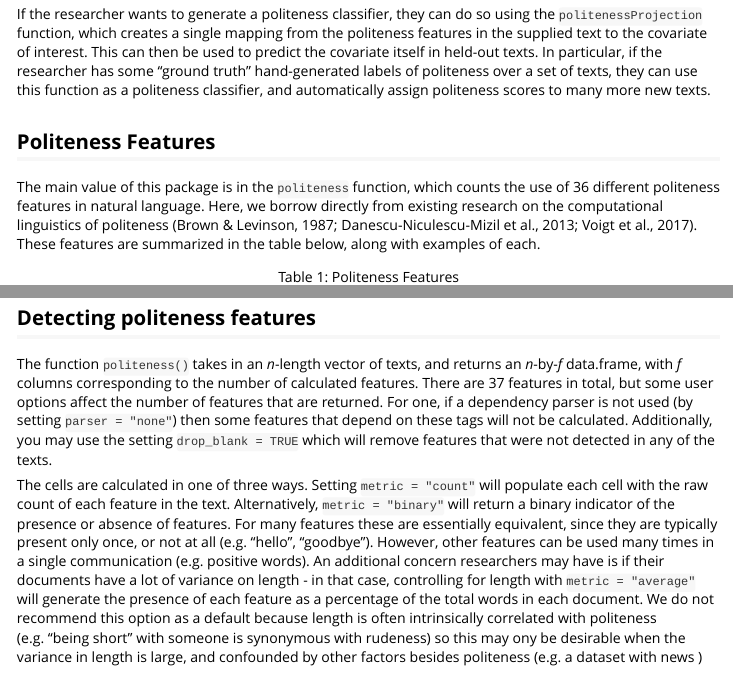
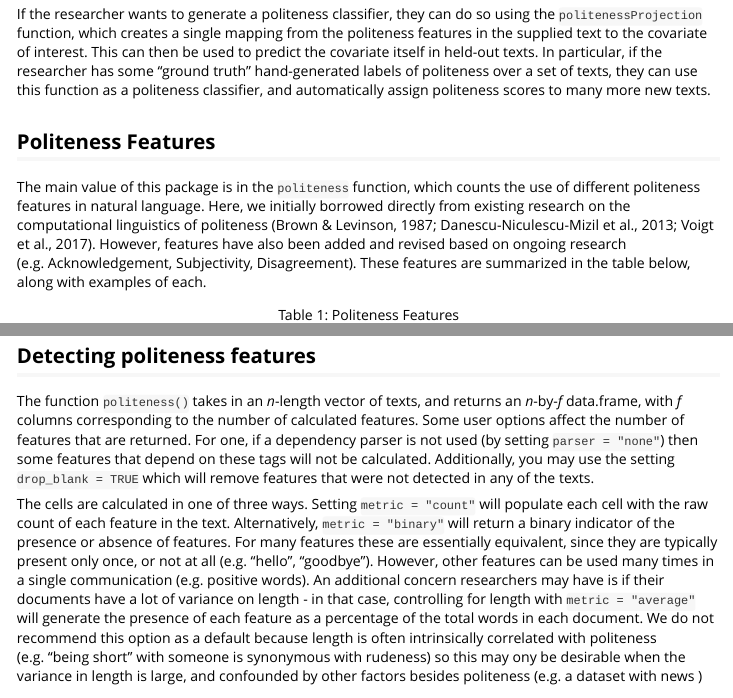
Before and after one commit to myeomans/politeness, an R Markdown document (vignettes/politeness.Rmd): the page in a window 1100 px wide, from 880 px down, and a second part further down, joined at a grey line. Rendered offline with R 4.5, knitr and Pandoc, with nearby package versions; some code elsewhere in the file could not run offline.

Commit message:
vignetting

````diff
--- a/vignettes/politeness.Rmd
+++ b/vignettes/politeness.Rmd
@@ -42,7 +42,7 @@ If the researcher wants to generate a politeness classifier, they can do so usin
 
 ## Politeness Features
 
-The main value of this package is in the `politeness` function, which counts the use of 36 different politeness features in natural language. Here, we borrow directly from existing research on the computational linguistics of politeness (Brown & Levinson, 1987; Danescu-Niculescu-Mizil et al., 2013; Voigt et al., 2017). These features are summarized in the table below, along with examples of each.
+The main value of this package is in the `politeness` function, which counts the use of different politeness features in natural language. Here, we initially borrowed directly from existing research on the computational linguistics of politeness (Brown & Levinson, 1987; Danescu-Niculescu-Mizil et al., 2013; Voigt et al., 2017). However, features have also been added and revised based on ongoing research (e.g. Acknowledgement, Subjectivity, Disagreement). These features are summarized in the table below, along with examples of each.
 
 ```{r}
 data("feature_table")
@@ -84,7 +84,7 @@ Half the participants were told to use a "warm and friendly" communication style
 
 ## Detecting politeness features
 
-The function `politeness()` takes in an *n*-length vector of texts, and returns an *n*-by-*f* data.frame, with *f* columns corresponding to the number of calculated features. There are 37 features in total, but some user options affect the number of features that are returned. For one, if a dependency parser is not used (by setting `parser = "none"`) then some features that depend on these tags will not be calculated. Additionally, you may use the setting `drop_blank = TRUE` which will remove features that were not detected in any of the texts.
+The function `politeness()` takes in an *n*-length vector of texts, and returns an *n*-by-*f* data.frame, with *f* columns corresponding to the number of calculated features. Some user options affect the number of features that are returned. For one, if a dependency parser is not used (by setting `parser = "none"`) then some features that depend on these tags will not be calculated. Additionally, you may use the setting `drop_blank = TRUE` which will remove features that were not detected in any of the texts.
 
 The cells are calculated in one of three ways. Setting `metric = "count"` will populate each cell with the raw count of each feature in the text. Alternatively, `metric = "binary" ` will return a binary indicator of the presence or absence of features. For many features these are essentially equivalent, since they are typically present only once, or not at all (e.g. "hello", "goodbye"). However, other features can be used many times in a single communication (e.g. positive words). An additional concern researchers may have is if their documents have a lot of variance on length - in that case, controlling for length with `metric = "average"` will generate the presence of each feature as a percentage of the total words in each document. We do not recommend this option as a default because length is often intrinsically correlated with politeness (e.g. "being short" with someone is synonymous with rudeness) so this may ony be desirable when the variance in length is large, and confounded by other factors besides politeness (e.g. a dataset with news )
 
````
Also changed, not shown: 1 other file.
